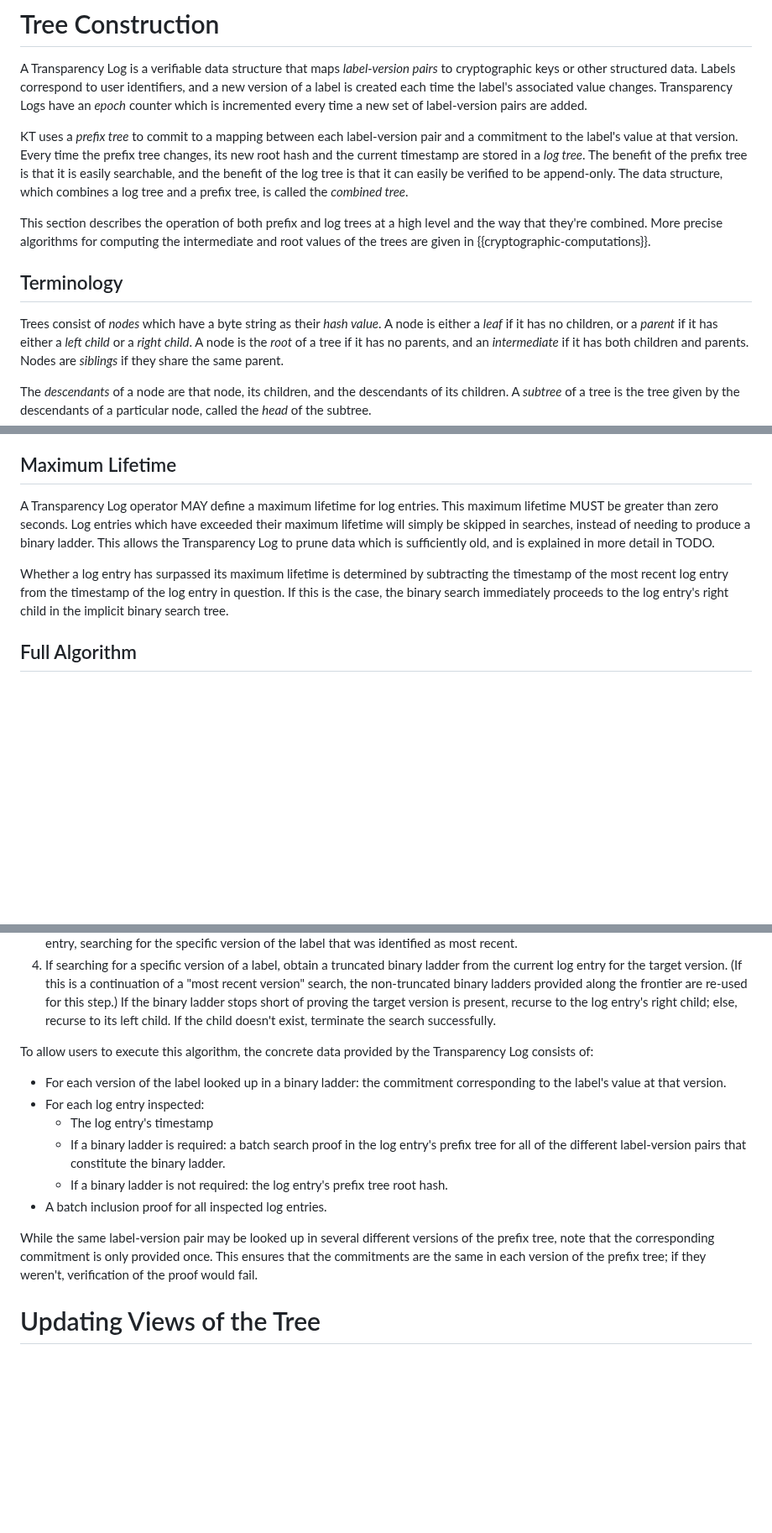
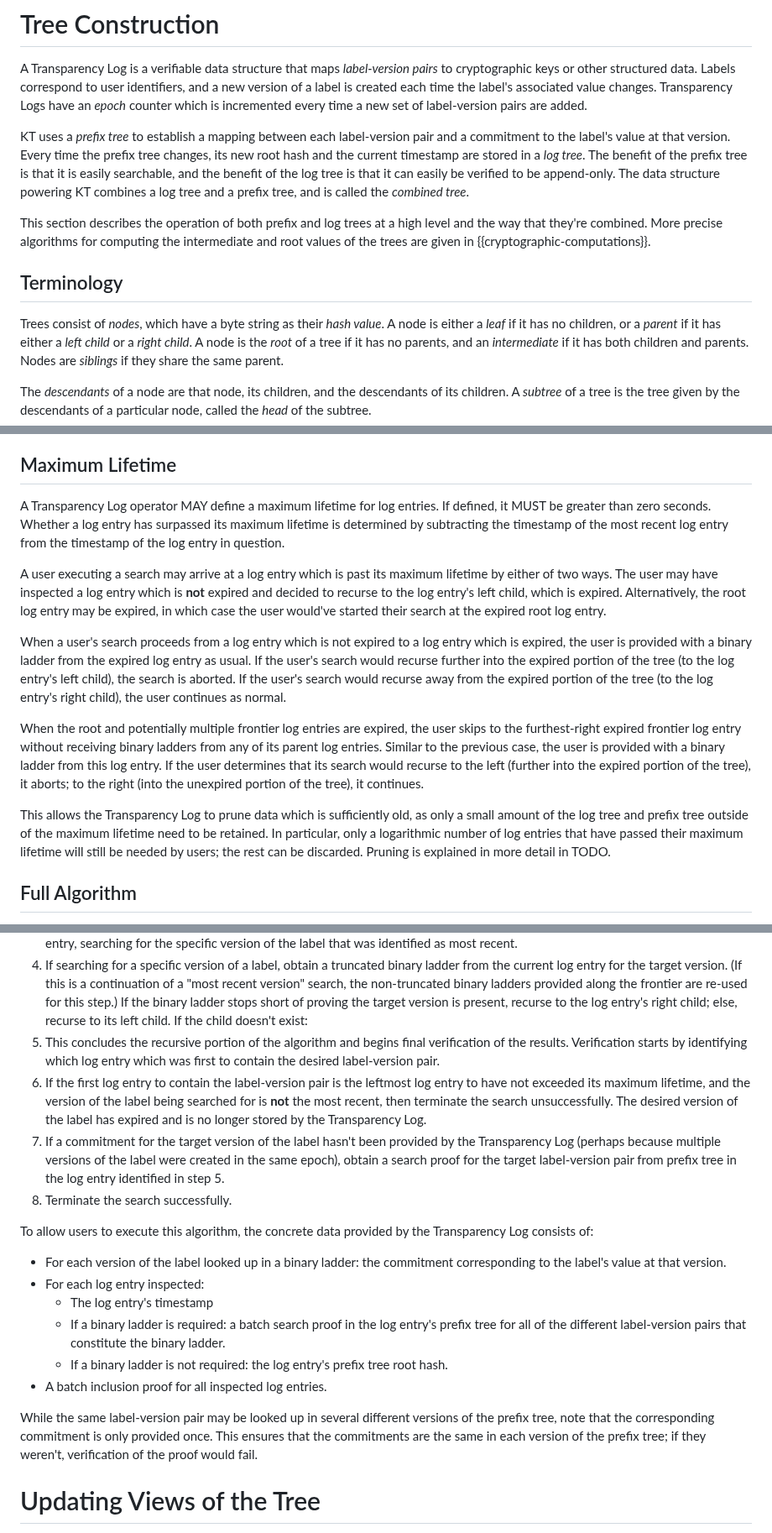
Before and after one commit to Bren2010/draft-keytrans, a Markdown page: draft-ietf-keytrans-protocol.md, 3 parts joined by grey strips. Shown at 84% size. GitHub-like rendering; blank space fills up the shorter version.

Commit message:
Rework maximum lifetime section

```diff
--- a/draft-ietf-keytrans-protocol.md
+++ b/draft-ietf-keytrans-protocol.md
@@ -122,13 +122,13 @@ identifiers, and a new version of a label is created each time the label's
 associated value changes. Transparency Logs have an *epoch* counter which is
 incremented every time a new set of label-version pairs are added.
 
-KT uses a *prefix tree* to commit to a mapping between each label-version pair
+KT uses a *prefix tree* to establish a mapping between each label-version pair
 and a commitment to the label's value at that version. Every time the prefix
 tree changes, its new root hash and the current timestamp are stored in a *log
 tree*. The benefit of the prefix tree is that it is easily searchable, and the
 benefit of the log tree is that it can easily be verified to be append-only. The
-data structure, which combines a log tree and a prefix tree, is called the
-*combined tree*.
+data structure powering KT combines a log tree and a prefix tree, and is called
+the *combined tree*.
 
 This section describes the operation of both prefix and log trees at a high
 level and the way that they're combined. More precise algorithms for computing
@@ -138,7 +138,7 @@ the intermediate and root values of the trees are given in
 ## Terminology
 
 Trees consist of
-*nodes* which have a byte string as their *hash value*. A node is either a
+*nodes*, which have a byte string as their *hash value*. A node is either a
 *leaf* if it has no children, or a *parent*
 if it has either a *left child* or a *right child*. A node is the *root* of a
 tree if it has no parents, and an *intermediate* if it has both children and
@@ -558,16 +558,37 @@ specific version.
 
 ## Maximum Lifetime
 
-A Transparency Log operator MAY define a maximum lifetime for log entries. This
-maximum lifetime MUST be greater than zero seconds. Log entries which have
-exceeded their maximum lifetime will simply be skipped in searches, instead of
-needing to produce a binary ladder. This allows the Transparency Log to prune
-data which is sufficiently old, and is explained in more detail in TODO.
-
-Whether a log entry has surpassed its maximum lifetime is determined by
-subtracting the timestamp of the most recent log entry from the timestamp of the
-log entry in question. If this is the case, the binary search immediately
-proceeds to the log entry's right child in the implicit binary search tree.
+A Transparency Log operator MAY define a maximum lifetime for log entries. If
+defined, it MUST be greater than zero seconds. Whether a log entry has surpassed
+its maximum lifetime is determined by subtracting the timestamp of the most
+recent log entry from the timestamp of the log entry in question.
+
+A user executing a search may arrive at a log entry which is past its maximum
+lifetime by either of two ways. The user may have inspected a log entry which is
+**not** expired and decided to recurse to the log entry's left child, which is
+expired. Alternatively, the root log entry may be expired, in which case the
+user would've started their search at the expired root log entry.
+
+When a user's search proceeds from a log entry which is not expired to a log
+entry which is expired, the user is provided with a binary ladder from the
+expired log entry as usual. If the user's search would recurse further into the
+expired portion of the tree (to the log entry's left child), the search is
+aborted. If the user's search would recurse away from the expired portion of the
+tree (to the log entry's right child), the user continues as normal.
+
+When the root and potentially multiple frontier log entries are expired, the
+user skips to the furthest-right expired frontier log entry without receiving
+binary ladders from any of its parent log entries. Similar to the previous case,
+the user is provided with a binary ladder from this log entry. If the user
+determines that its search would recurse to the left (further into the expired
+portion of the tree), it aborts; to the right (into the unexpired portion of the
+tree), it continues.
+
+This allows the Transparency Log to prune data which is sufficiently old, as
+only a small amount of the log tree and prefix tree outside of the maximum
+lifetime need to be retained. In particular, only a logarithmic number of log
+entries that have passed their maximum lifetime will still be needed by users;
+the rest can be discarded. Pruning is explained in more detail in TODO.
 
 ## Full Algorithm
 
@@ -598,7 +619,20 @@ back at step 1.
    ladders provided along the frontier are re-used for this step.) If the binary
    ladder stops short of proving the target version is present, recurse to the
    log entry's right child; else, recurse to its left child. If the child
-   doesn't exist, terminate the search successfully.
+   doesn't exist:
+5. This concludes the recursive portion of the algorithm and begins final
+   verification of the results. Verification starts by identifying which log
+   entry which was first to contain the desired label-version pair.
+6. If the first log entry to contain the label-version pair is the leftmost log
+   entry to have not exceeded its maximum lifetime, and the version of the label
+   being searched for is **not** the most recent, then terminate the search
+   unsuccessfully. The desired version of the label has expired and is no longer
+   stored by the Transparency Log.
+7. If a commitment for the target version of the label hasn't been provided by
+   the Transparency Log (perhaps because multiple versions of the label were
+   created in the same epoch), obtain a search proof for the target
+   label-version pair from prefix tree in the log entry identified in step 5.
+8. Terminate the search successfully.
 
 To allow users to execute this algorithm, the concrete data provided by the
 Transparency Log consists of:
@@ -617,21 +651,6 @@ While the same label-version pair may be looked up in several different versions
 of the prefix tree, note that the corresponding commitment is only provided
 once. This ensures that the commitments are the same in each version of the
 prefix tree; if they weren't, verification of the proof would fail.
-
-<!--
-TODO: Move to protocol section
-
-In addition to the verification steps described in the algorithm above, the user
-verifies the data provided by the Transparency Log by following these steps:
-
-1. Compute the prefix tree root hash of each log entry (when it is not provided
-   explicitly) by hashing together the binary ladder with the provided
-   commitments.
-2. Compute the set of log tree leaf hashes by hashing together each log
-   entry's timestamp and prefix tree root hash.
-3. Compute the log tree root hash by hashing together the leaf hashes with the
-   provided batch inclusion proof.
-4. Verify the Transparency Log's signature over the computed log tree root hash. -->
 
 # Updating Views of the Tree
 
```
Also changed, not shown: other parts of draft-ietf-keytrans-protocol.md (+8 -8 lines).
